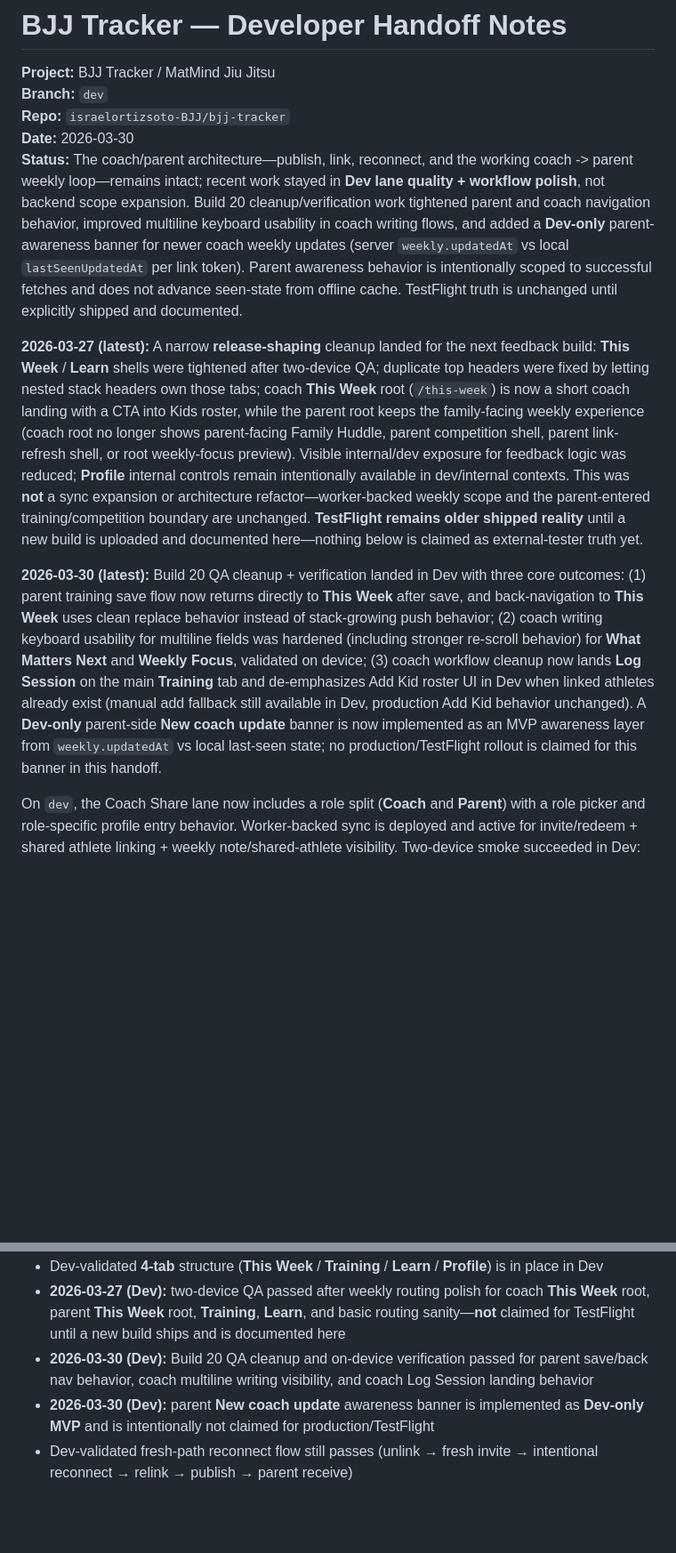
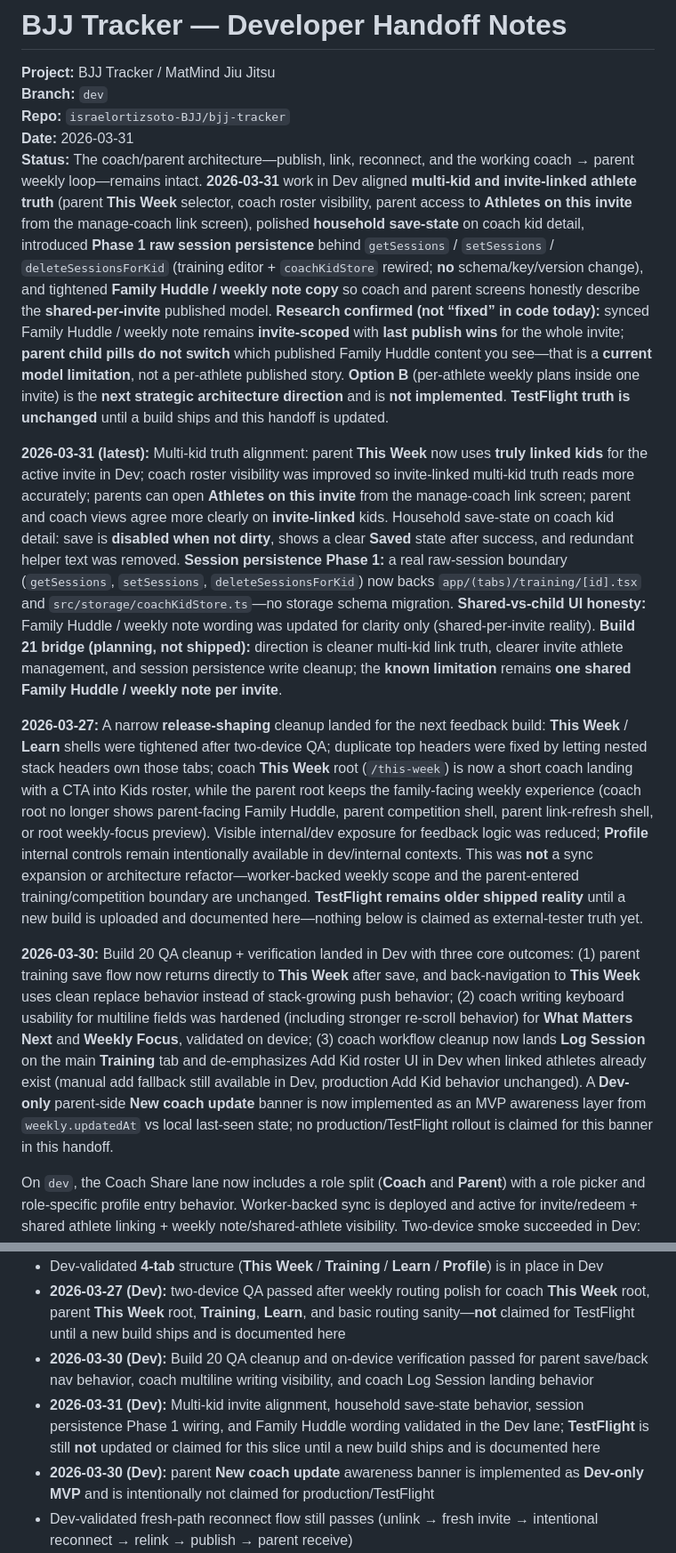
Before and after one commit to israelortizsoto-BJJ/bjj-tracker, a Markdown page: docs/dev-handoff.md, 2 parts joined by grey strips. Shown at 89% size. Drawn GitHub-style; blank space fills up the shorter version.

```diff
--- a/docs/dev-handoff.md
+++ b/docs/dev-handoff.md
@@ -73,12 +73,14 @@ Keep a dedicated build terminal untouched while EAS runs; use a separate tab for
 **Project:** BJJ Tracker / MatMind Jiu Jitsu
 **Branch:** `dev`
 **Repo:** `israelortizsoto-BJJ/bjj-tracker`
-**Date:** 2026-03-30
-**Status:** The coach/parent architecture—publish, link, reconnect, and the working coach -> parent weekly loop—remains intact; recent work stayed in **Dev lane quality + workflow polish**, not backend scope expansion. Build 20 cleanup/verification work tightened parent and coach navigation behavior, improved multiline keyboard usability in coach writing flows, and added a **Dev-only** parent-awareness banner for newer coach weekly updates (server `weekly.updatedAt` vs local `lastSeenUpdatedAt` per link token). Parent awareness behavior is intentionally scoped to successful fetches and does not advance seen-state from offline cache. TestFlight truth is unchanged until explicitly shipped and documented.
+**Date:** 2026-03-31
+**Status:** The coach/parent architecture—publish, link, reconnect, and the working coach → parent weekly loop—remains intact. **2026-03-31** work in Dev aligned **multi-kid and invite-linked athlete truth** (parent **This Week** selector, coach roster visibility, parent access to **Athletes on this invite** from the manage-coach link screen), polished **household save-state** on coach kid detail, introduced **Phase 1 raw session persistence** behind `getSessions` / `setSessions` / `deleteSessionsForKid` (training editor + `coachKidStore` rewired; **no** schema/key/version change), and tightened **Family Huddle / weekly note copy** so coach and parent screens honestly describe the **shared-per-invite** published model. **Research confirmed (not “fixed” in code today):** synced Family Huddle / weekly note remains **invite-scoped** with **last publish wins** for the whole invite; **parent child pills do not switch** which published Family Huddle content you see—that is a **current model limitation**, not a per-athlete published story. **Option B** (per-athlete weekly plans inside one invite) is the **next strategic architecture direction** and is **not implemented**. **TestFlight truth is unchanged** until a build ships and this handoff is updated.
 
-**2026-03-27 (latest):** A narrow **release-shaping** cleanup landed for the next feedback build: **This Week** / **Learn** shells were tightened after two-device QA; duplicate top headers were fixed by letting nested stack headers own those tabs; coach **This Week** root (`/this-week`) is now a short coach landing with a CTA into Kids roster, while the parent root keeps the family-facing weekly experience (coach root no longer shows parent-facing Family Huddle, parent competition shell, parent link-refresh shell, or root weekly-focus preview). Visible internal/dev exposure for feedback logic was reduced; **Profile** internal controls remain intentionally available in dev/internal contexts. This was **not** a sync expansion or architecture refactor—worker-backed weekly scope and the parent-entered training/competition boundary are unchanged. **TestFlight remains older shipped reality** until a new build is uploaded and documented here—nothing below is claimed as external-tester truth yet.
+**2026-03-31 (latest):** Multi-kid truth alignment: parent **This Week** now uses **truly linked kids** for the active invite in Dev; coach roster visibility was improved so invite-linked multi-kid truth reads more accurately; parents can open **Athletes on this invite** from the manage-coach link screen; parent and coach views agree more clearly on **invite-linked** kids. Household save-state on coach kid detail: save is **disabled when not dirty**, shows a clear **Saved** state after success, and redundant helper text was removed. **Session persistence Phase 1:** a real raw-session boundary (`getSessions`, `setSessions`, `deleteSessionsForKid`) now backs `app/(tabs)/training/[id].tsx` and `src/storage/coachKidStore.ts`—no storage schema migration. **Shared-vs-child UI honesty:** Family Huddle / weekly note wording was updated for clarity only (shared-per-invite reality). **Build 21 bridge (planning, not shipped):** direction is cleaner multi-kid link truth, clearer invite athlete management, and session persistence write cleanup; the **known limitation** remains **one shared Family Huddle / weekly note per invite**.
 
-**2026-03-30 (latest):** Build 20 QA cleanup + verification landed in Dev with three core outcomes: (1) parent training save flow now returns directly to **This Week** after save, and back-navigation to **This Week** uses clean replace behavior instead of stack-growing push behavior; (2) coach writing keyboard usability for multiline fields was hardened (including stronger re-scroll behavior) for **What Matters Next** and **Weekly Focus**, validated on device; (3) coach workflow cleanup now lands **Log Session** on the main **Training** tab and de-emphasizes Add Kid roster UI in Dev when linked athletes already exist (manual add fallback still available in Dev, production Add Kid behavior unchanged). A **Dev-only** parent-side **New coach update** banner is now implemented as an MVP awareness layer from `weekly.updatedAt` vs local last-seen state; no production/TestFlight rollout is claimed for this banner in this handoff.
+**2026-03-27:** A narrow **release-shaping** cleanup landed for the next feedback build: **This Week** / **Learn** shells were tightened after two-device QA; duplicate top headers were fixed by letting nested stack headers own those tabs; coach **This Week** root (`/this-week`) is now a short coach landing with a CTA into Kids roster, while the parent root keeps the family-facing weekly experience (coach root no longer shows parent-facing Family Huddle, parent competition shell, parent link-refresh shell, or root weekly-focus preview). Visible internal/dev exposure for feedback logic was reduced; **Profile** internal controls remain intentionally available in dev/internal contexts. This was **not** a sync expansion or architecture refactor—worker-backed weekly scope and the parent-entered training/competition boundary are unchanged. **TestFlight remains older shipped reality** until a new build is uploaded and documented here—nothing below is claimed as external-tester truth yet.
+
+**2026-03-30:** Build 20 QA cleanup + verification landed in Dev with three core outcomes: (1) parent training save flow now returns directly to **This Week** after save, and back-navigation to **This Week** uses clean replace behavior instead of stack-growing push behavior; (2) coach writing keyboard usability for multiline fields was hardened (including stronger re-scroll behavior) for **What Matters Next** and **Weekly Focus**, validated on device; (3) coach workflow cleanup now lands **Log Session** on the main **Training** tab and de-emphasizes Add Kid roster UI in Dev when linked athletes already exist (manual add fallback still available in Dev, production Add Kid behavior unchanged). A **Dev-only** parent-side **New coach update** banner is now implemented as an MVP awareness layer from `weekly.updatedAt` vs local last-seen state; no production/TestFlight rollout is claimed for this banner in this handoff.
 
 On `dev`, the Coach Share lane now includes a role split (**Coach** and **Parent**) with a role picker and role-specific profile entry behavior. Worker-backed sync is deployed and active for invite/redeem + shared athlete linking + weekly note/shared-athlete visibility. Two-device smoke succeeded in Dev: coach creates invite, parent accepts invite, parent adds athlete, and coach sees the athlete as linked. Current limitation remains unchanged for deeper data: parent-entered **training logs** and **competition data** still do **not** sync back to coach and remain local-only on the parent side.
 
@@ -303,6 +312,7 @@ Validated:
 - Dev-validated **4-tab** structure (**This Week** / **Training** / **Learn** / **Profile**) is in place in Dev
 - **2026-03-27 (Dev):** two-device QA passed after weekly routing polish for coach **This Week** root, parent **This Week** root, **Training**, **Learn**, and basic routing sanity—**not** claimed for TestFlight until a new build ships and is documented here
 - **2026-03-30 (Dev):** Build 20 QA cleanup and on-device verification passed for parent save/back nav behavior, coach multiline writing visibility, and coach Log Session landing behavior
+- **2026-03-31 (Dev):** Multi-kid invite alignment, household save-state behavior, session persistence Phase 1 wiring, and Family Huddle wording validated in the Dev lane; **TestFlight** is still **not** updated or claimed for this slice until a new build ships and is documented here
 - **2026-03-30 (Dev):** parent **New coach update** awareness banner is implemented as **Dev-only MVP** and is intentionally not claimed for production/TestFlight
 - Dev-validated fresh-path reconnect flow still passes (unlink → fresh invite → intentional reconnect → relink → publish → parent receive)
 - Dev-validated parent stays unlinked until intentional reconnect (no surprise auto-link from a fresh invite alone)
```
Also changed, not shown: other parts of docs/dev-handoff.md (+13 -7 lines), docs/recaps/2026-03-31_dev-recap.md (added, +37 -0 lines).
